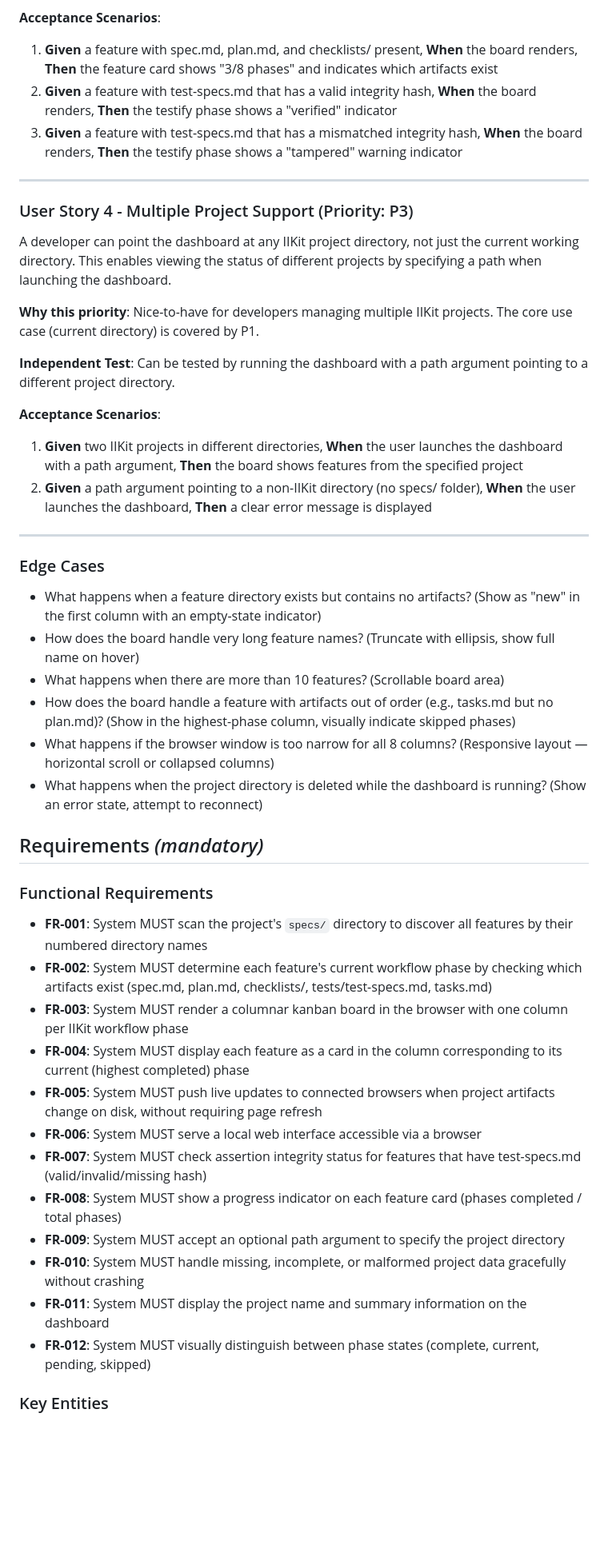
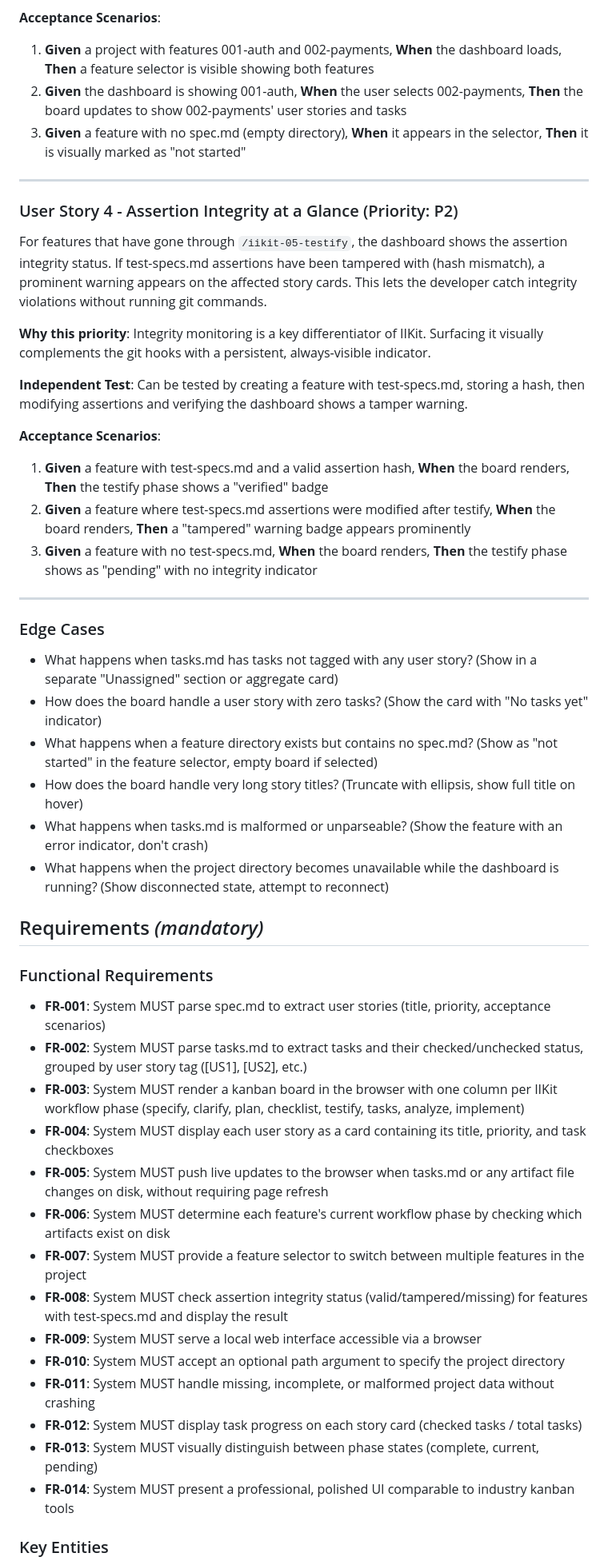
Before and after one commit to intent-integrity-chain/iikit-dashboard, a Markdown page: specs/001-kanban-board/spec.md, the part around one of its changes. Shown at 80% size. Drawn GitHub-style; blank space fills up the shorter version.

Commit message:
specify: rewrite spec — cards are user stories with live task checkboxes

```diff
--- a/specs/001-kanban-board/spec.md
+++ b/specs/001-kanban-board/spec.md
@@ -50,52 +50,55 @@ Each feature card on the board shows useful metadata beyond just the feature nam
 
 **Acceptance Scenarios**:
 
-1. **Given** a feature with spec.md, plan.md, and checklists/ present, **When** the board renders, **Then** the feature card shows "3/8 phases" and indicates which artifacts exist
-2. **Given** a feature with test-specs.md that has a valid integrity hash, **When** the board renders, **Then** the testify phase shows a "verified" indicator
-3. **Given** a feature with test-specs.md that has a mismatched integrity hash, **When** the board renders, **Then** the testify phase shows a "tampered" warning indicator
+1. **Given** a project with features 001-auth and 002-payments, **When** the dashboard loads, **Then** a feature selector is visible showing both features
+2. **Given** the dashboard is showing 001-auth, **When** the user selects 002-payments, **Then** the board updates to show 002-payments' user stories and tasks
+3. **Given** a feature with no spec.md (empty directory), **When** it appears in the selector, **Then** it is visually marked as "not started"
 
 ---
 
-### User Story 4 - Multiple Project Support (Priority: P3)
+### User Story 4 - Assertion Integrity at a Glance (Priority: P2)
 
-A developer can point the dashboard at any IIKit project directory, not just the current working directory. This enables viewing the status of different projects by specifying a path when launching the dashboard.
+For features that have gone through `/iikit-05-testify`, the dashboard shows the assertion integrity status. If test-specs.md assertions have been tampered with (hash mismatch), a prominent warning appears on the affected story cards. This lets the developer catch integrity violations without running git commands.
 
-**Why this priority**: Nice-to-have for developers managing multiple IIKit projects. The core use case (current directory) is covered by P1.
+**Why this priority**: Integrity monitoring is a key differentiator of IIKit. Surfacing it visually complements the git hooks with a persistent, always-visible indicator.
 
-**Independent Test**: Can be tested by running the dashboard with a path argument pointing to a different project directory.
+**Independent Test**: Can be tested by creating a feature with test-specs.md, storing a hash, then modifying assertions and verifying the dashboard shows a tamper warning.
 
 **Acceptance Scenarios**:
 
-1. **Given** two IIKit projects in different directories, **When** the user launches the dashboard with a path argument, **Then** the board shows features from the specified project
-2. **Given** a path argument pointing to a non-IIKit directory (no specs/ folder), **When** the user launches the dashboard, **Then** a clear error message is displayed
+1. **Given** a feature with test-specs.md and a valid assertion hash, **When** the board renders, **Then** the testify phase shows a "verified" badge
+2. **Given** a feature where test-specs.md assertions were modified after testify, **When** the board renders, **Then** a "tampered" warning badge appears prominently
+3. **Given** a feature with no test-specs.md, **When** the board renders, **Then** the testify phase shows as "pending" with no integrity indicator
 
 ---
 
 ### Edge Cases
 
-- What happens when a feature directory exists but contains no artifacts? (Show as "new" in the first column with an empty-state indicator)
-- How does the board handle very long feature names? (Truncate with ellipsis, show full name on hover)
-- What happens when there are more than 10 features? (Scrollable board area)
-- How does the board handle a feature with artifacts out of order (e.g., tasks.md but no plan.md)? (Show in the highest-phase column, visually indicate skipped phases)
-- What happens if the browser window is too narrow for all 8 columns? (Responsive layout — horizontal scroll or collapsed columns)
-- What happens when the project directory is deleted while the dashboard is running? (Show an error state, attempt to reconnect)
+- What happens when tasks.md has tasks not tagged with any user story? (Show in a separate "Unassigned" section or aggregate card)
+- How does the board handle a user story with zero tasks? (Show the card with "No tasks yet" indicator)
+- What happens when a feature directory exists but contains no spec.md? (Show as "not started" in the feature selector, empty board if selected)
+- How does the board handle very long story titles? (Truncate with ellipsis, show full title on hover)
+- What happens when tasks.md is malformed or unparseable? (Show the feature with an error indicator, don't crash)
+- What happens when the project directory becomes unavailable while the dashboard is running? (Show disconnected state, attempt to reconnect)
 
 ## Requirements *(mandatory)*
 
 ### Functional Requirements
 
-- **FR-001**: System MUST scan the project's `specs/` directory to discover all features by their numbered directory names
-- **FR-002**: System MUST determine each feature's current workflow phase by checking which artifacts exist (spec.md, plan.md, checklists/, tests/test-specs.md, tasks.md)
-- **FR-003**: System MUST render a columnar kanban board in the browser with one column per IIKit workflow phase
-- **FR-004**: System MUST display each feature as a card in the column corresponding to its current (highest completed) phase
-- **FR-005**: System MUST push live updates to connected browsers when project artifacts change on disk, without requiring page refresh
-- **FR-006**: System MUST serve a local web interface accessible via a browser
-- **FR-007**: System MUST check assertion integrity status for features that have test-specs.md (valid/invalid/missing hash)
-- **FR-008**: System MUST show a progress indicator on each feature card (phases completed / total phases)
-- **FR-009**: System MUST accept an optional path argument to specify the project directory
-- **FR-010**: System MUST handle missing, incomplete, or malformed project data gracefully without crashing
-- **FR-011**: System MUST display the project name and summary information on the dashboard
-- **FR-012**: System MUST visually distinguish between phase states (complete, current, pending, skipped)
+- **FR-001**: System MUST parse spec.md to extract user stories (title, priority, acceptance scenarios)
+- **FR-002**: System MUST parse tasks.md to extract tasks and their checked/unchecked status, grouped by user story tag ([US1], [US2], etc.)
+- **FR-003**: System MUST render a kanban board in the browser with one column per IIKit workflow phase (specify, clarify, plan, checklist, testify, tasks, analyze, implement)
+- **FR-004**: System MUST display each user story as a card containing its title, priority, and task checkboxes
+- **FR-005**: System MUST push live updates to the browser when tasks.md or any artifact file changes on disk, without requiring page refresh
+- **FR-006**: System MUST determine each feature's current workflow phase by checking which artifacts exist on disk
+- **FR-007**: System MUST provide a feature selector to switch between multiple features in the project
+- **FR-008**: System MUST check assertion integrity status (valid/tampered/missing) for features with test-specs.md and display the result
+- **FR-009**: System MUST serve a local web interface accessible via a browser
+- **FR-010**: System MUST accept an optional path argument to specify the project directory
+- **FR-011**: System MUST handle missing, incomplete, or malformed project data without crashing
+- **FR-012**: System MUST display task progress on each story card (checked tasks / total tasks)
+- **FR-013**: System MUST visually distinguish between phase states (complete, current, pending)
+- **FR-014**: System MUST present a professional, polished UI comparable to industry kanban tools
 
 ### Key Entities
 
```
Also changed, not shown: other parts of specs/001-kanban-board/spec.md (+29 -28 lines).
